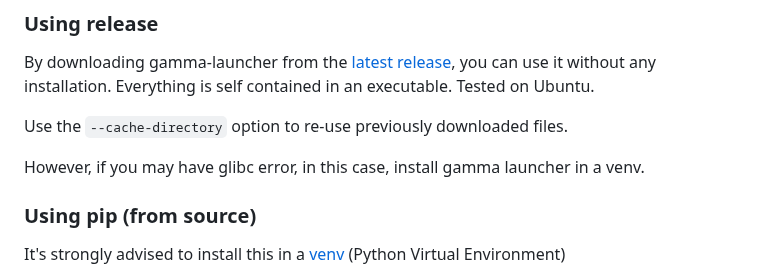
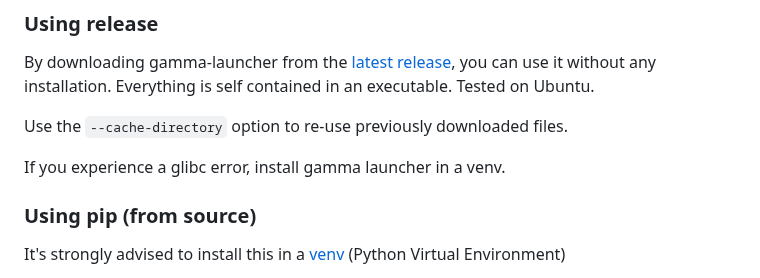
Before and after one commit to Mord3rca/gamma-launcher, a Markdown page: README.md, the part around the change. Drawn GitHub-style.

Commit message:
Fixes grammar and streamlines glibc error notice

```diff
--- a/README.md
+++ b/README.md
@@ -14,8 +14,7 @@ you can use it without any installation. Everything is self contained in an exec
 
 Use the `--cache-directory` option to re-use previously downloaded files.
 
-However, if you may have glibc error, in this case, install gamma launcher in a venv.
-
+If you experience a glibc error, install gamma launcher in a venv.
 
 ### Using pip (from source)
 
```
